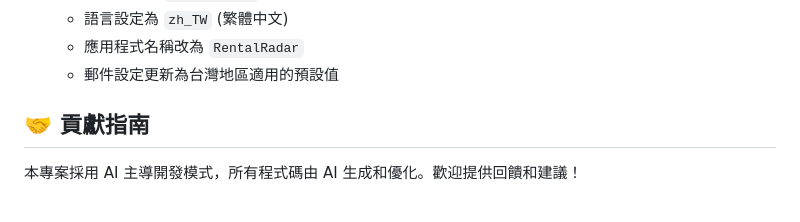
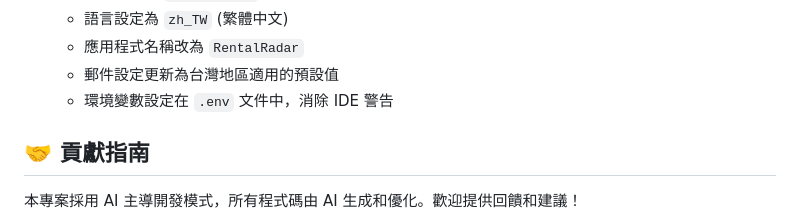
Before and after one commit to chang180/rentalradar, a Markdown page: README.md, the part around the change. GitHub-like rendering.

Commit message:
fix: 在 .env 文件中設定台灣地區環境變數
- 設定 APP_LOCALE=zh_TW (繁體中文)
- 設定 APP_FALLBACK_LOCALE=zh_TW (備用語言)
- 設定 APP_FAKER_LOCALE=zh_TW (測試資料語言)
- 設定 APP_MAINTENANCE_STORE=database (維護模式儲存)
- 更新 MAIL_FROM_ADDRESS 和 MAIL_FROM_NAME
- 消除 IDE 警告，提升開發體驗
- 更新 README.md 記錄改進

所有環境變數現在都在 .env 文件中明確設定，符合最佳實踐。

```diff
--- a/README.md
+++ b/README.md
@@ -135,6 +135,7 @@ npm run dev
   - 語言設定為 `zh_TW` (繁體中文)
   - 應用程式名稱改為 `RentalRadar`
   - 郵件設定更新為台灣地區適用的預設值
+  - 環境變數設定在 `.env` 文件中，消除 IDE 警告
 
 ## 🤝 貢獻指南
 
```
